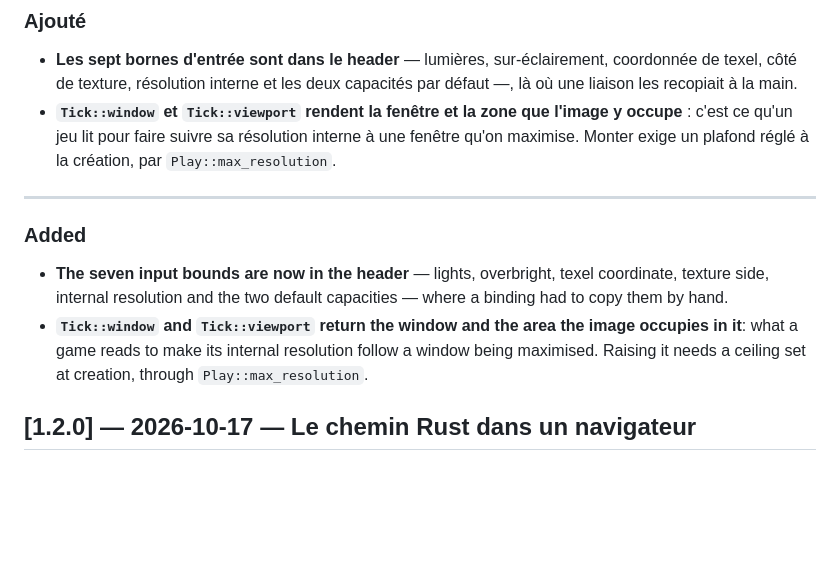
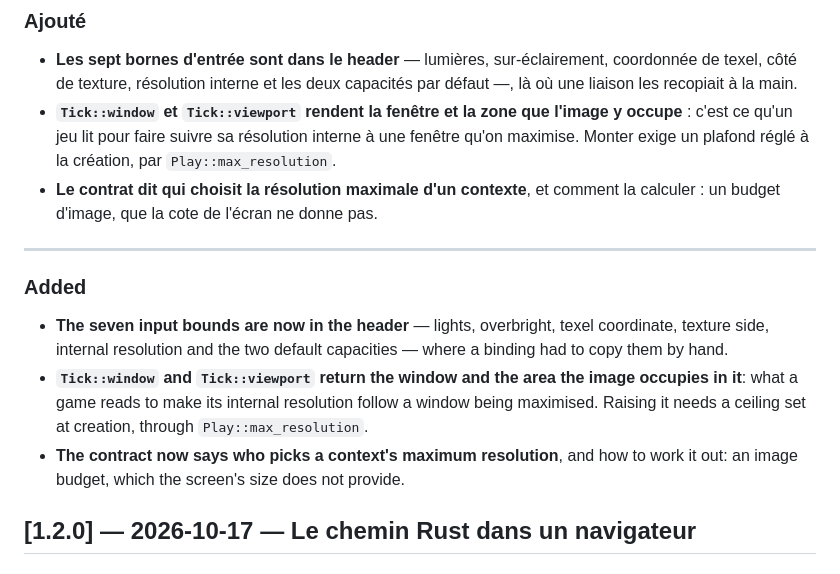
Before and after one commit to sprimault/screengine, a Markdown page: CHANGELOG.md, the part around the change. GitHub-like rendering; blank space fills up the shorter version.

```diff
--- a/CHANGELOG.md
+++ b/CHANGELOG.md
@@ -72,6 +72,8 @@ publié, et explique les conventions du dépôt à qui y contribue.
   y occupe** : c'est ce qu'un jeu lit pour faire suivre sa résolution interne à
   une fenêtre qu'on maximise. Monter exige un plafond réglé à la création, par
   `Play::max_resolution`.
+- **Le contrat dit qui choisit la résolution maximale d'un contexte**, et
+  comment la calculer : un budget d'image, que la cote de l'écran ne donne pas.
 
 ***
 
@@ -84,6 +86,8 @@ publié, et explique les conventions du dépôt à qui y contribue.
   occupies in it**: what a game reads to make its internal resolution follow a
   window being maximised. Raising it needs a ceiling set at creation, through
   `Play::max_resolution`.
+- **The contract now says who picks a context's maximum resolution**, and how to
+  work it out: an image budget, which the screen's size does not provide.
 
 ## [1.2.0] — 2026-10-17 — Le chemin Rust dans un navigateur
 
```
Also changed, not shown: docs/abi.md (+27 -0 lines).
